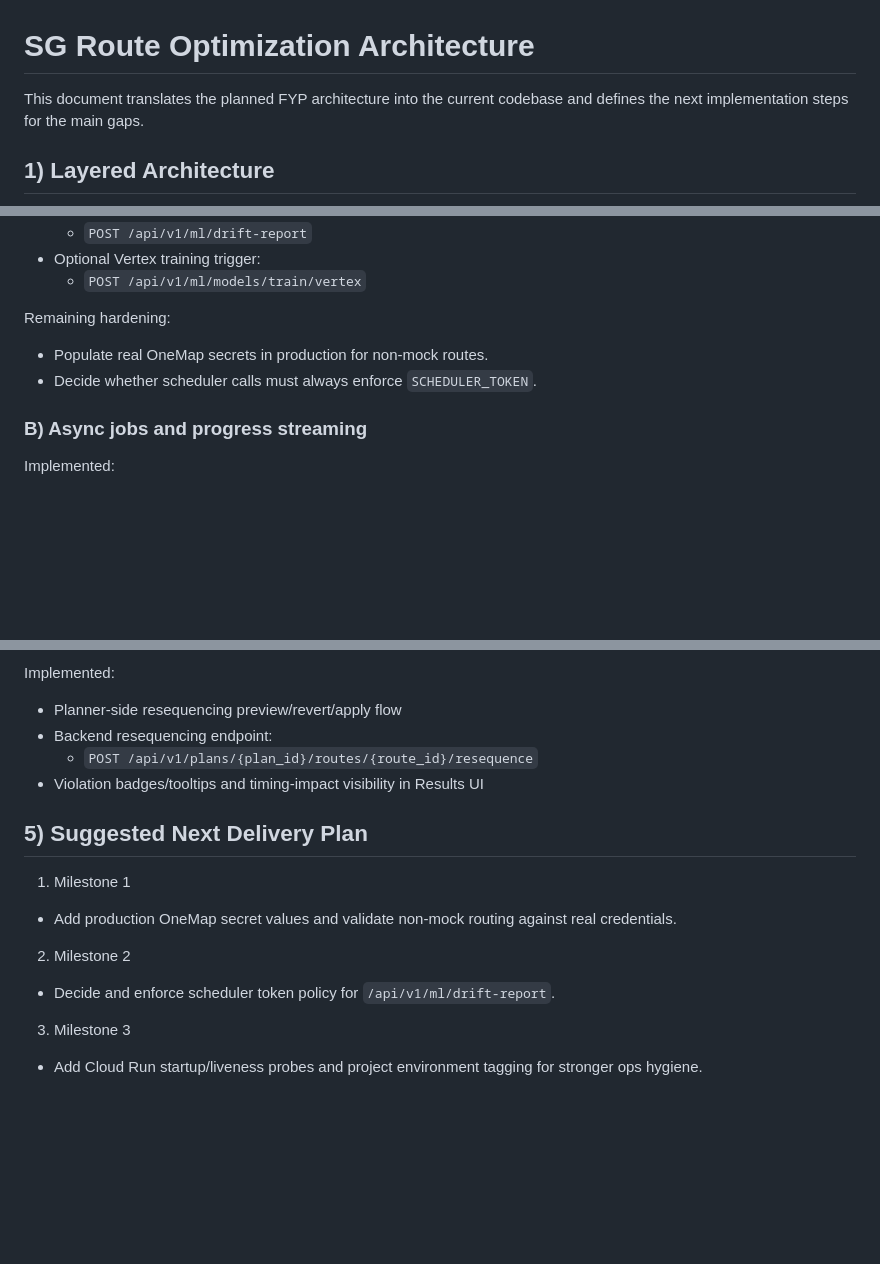
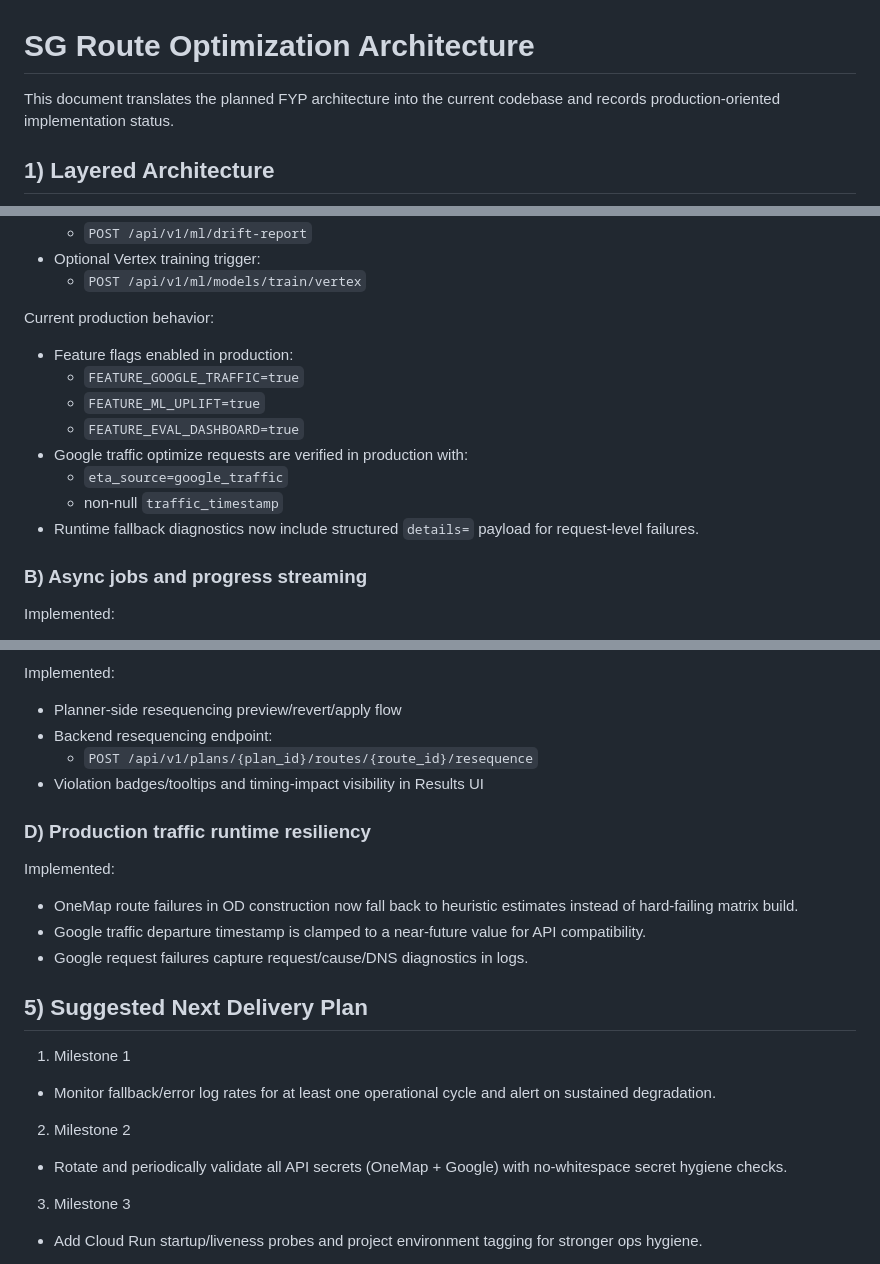
Before and after one commit to jasonjlcl/SG-Route-OPT, a Markdown page: ARCHITECTURE.md, 3 parts joined by grey strips. Rendered like a GitHub page; blank space fills up the shorter version.

```diff
--- a/ARCHITECTURE.md
+++ b/ARCHITECTURE.md
@@ -1,6 +1,6 @@
 # SG Route Optimization Architecture
 
-This document translates the planned FYP architecture into the current codebase and defines the next implementation steps for the main gaps.
+This document translates the planned FYP architecture into the current codebase and records production-oriented implementation status.
 
 ## 1) Layered Architecture
 
@@ -119,9 +126,15 @@ Implemented:
 - Optional Vertex training trigger:
   - `POST /api/v1/ml/models/train/vertex`
 
-Remaining hardening:
-- Populate real OneMap secrets in production for non-mock routes.
-- Decide whether scheduler calls must always enforce `SCHEDULER_TOKEN`.
+Current production behavior:
+- Feature flags enabled in production:
+  - `FEATURE_GOOGLE_TRAFFIC=true`
+  - `FEATURE_ML_UPLIFT=true`
+  - `FEATURE_EVAL_DASHBOARD=true`
+- Google traffic optimize requests are verified in production with:
+  - `eta_source=google_traffic`
+  - non-null `traffic_timestamp`
+- Runtime fallback diagnostics now include structured `details=` payload for request-level failures.
 
 ### B) Async jobs and progress streaming
 
@@ -144,12 +157,19 @@ Implemented:
   - `POST /api/v1/plans/{plan_id}/routes/{route_id}/resequence`
 - Violation badges/tooltips and timing-impact visibility in Results UI
 
+### D) Production traffic runtime resiliency
+
+Implemented:
+- OneMap route failures in OD construction now fall back to heuristic estimates instead of hard-failing matrix build.
+- Google traffic departure timestamp is clamped to a near-future value for API compatibility.
+- Google request failures capture request/cause/DNS diagnostics in logs.
+
 ## 5) Suggested Next Delivery Plan
 
 1. Milestone 1
-- Add production OneMap secret values and validate non-mock routing against real credentials.
+- Monitor fallback/error log rates for at least one operational cycle and alert on sustained degradation.
 2. Milestone 2
-- Decide and enforce scheduler token policy for `/api/v1/ml/drift-report`.
+- Rotate and periodically validate all API secrets (OneMap + Google) with no-whitespace secret hygiene checks.
 3. Milestone 3
 - Add Cloud Run startup/liveness probes and project environment tagging for stronger ops hygiene.
 4. Milestone 4
```
Also changed, not shown: other parts of ARCHITECTURE.md (+19 -5 lines), README.md (+21 -3 lines).
